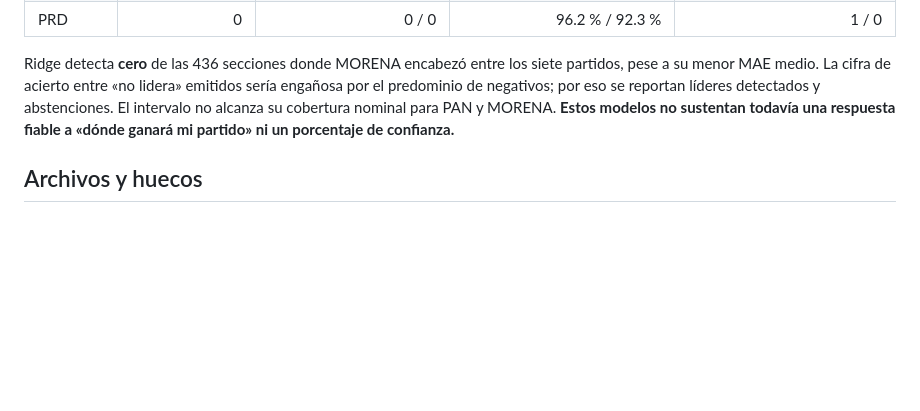
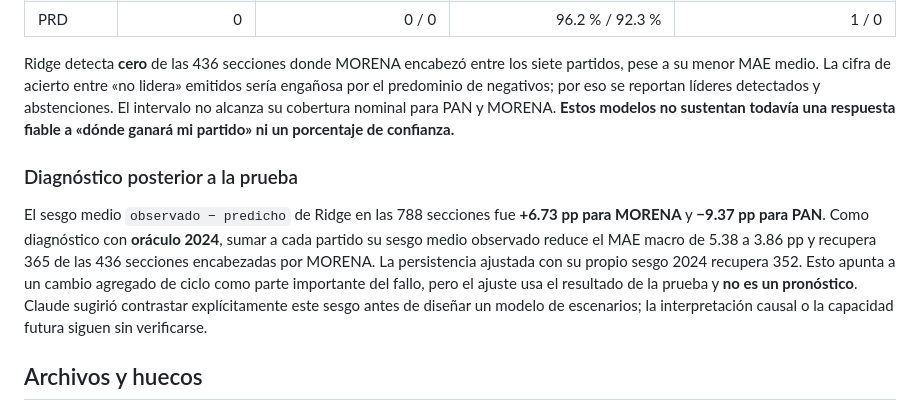
Before and after one commit to cartografunk/cartografunk_web, a Markdown page: docs/electoral/BENCHMARK_PARTIDOS_QRO_2024.md, the part around the change. GitHub-like rendering; blank space fills up the shorter version.

Commit message:
docs(electoral): registrar sesgo posterior del benchmark

```diff
--- a/docs/electoral/BENCHMARK_PARTIDOS_QRO_2024.md
+++ b/docs/electoral/BENCHMARK_PARTIDOS_QRO_2024.md
@@ -33,6 +33,10 @@ Los intervalos nominales del 90 % se calibraron con errores 2018→2021 y se eva
 
 Ridge detecta **cero** de las 436 secciones donde MORENA encabezó entre los siete partidos, pese a su menor MAE medio. La cifra de acierto entre «no lidera» emitidos sería engañosa por el predominio de negativos; por eso se reportan líderes detectados y abstenciones. El intervalo no alcanza su cobertura nominal para PAN y MORENA. **Estos modelos no sustentan todavía una respuesta fiable a «dónde ganará mi partido» ni un porcentaje de confianza.**
 
+### Diagnóstico posterior a la prueba
+
+El sesgo medio `observado − predicho` de Ridge en las 788 secciones fue **+6.73 pp para MORENA** y **−9.37 pp para PAN**. Como diagnóstico con **oráculo 2024**, sumar a cada partido su sesgo medio observado reduce el MAE macro de 5.38 a 3.86 pp y recupera 365 de las 436 secciones encabezadas por MORENA. La persistencia ajustada con su propio sesgo 2024 recupera 352. Esto apunta a un cambio agregado de ciclo como parte importante del fallo, pero el ajuste usa el resultado de la prueba y **no es un pronóstico**. Claude sugirió contrastar explícitamente este sesgo antes de diseñar un modelo de escenarios; la interpretación causal o la capacidad futura siguen sin verificarse.
+
 ## Archivos y huecos
 
 La corrida se reproduce con `D:\Conda\envs\cartografunk\python.exe -B -m scripts.benchmark_ieeq_partidos`. Los resultados detallados locales, sin commit, son `data/electoral/ieeq_local/benchmark_partidos_2024.json` y `benchmark_partidos_2024_seccion.parquet`. `electoral/reparto_ieeq.py` contiene las columnas de voto propio y combinaciones por año. **94 pruebas electorales aprobadas**, 2 advertencias GDAL.
```
